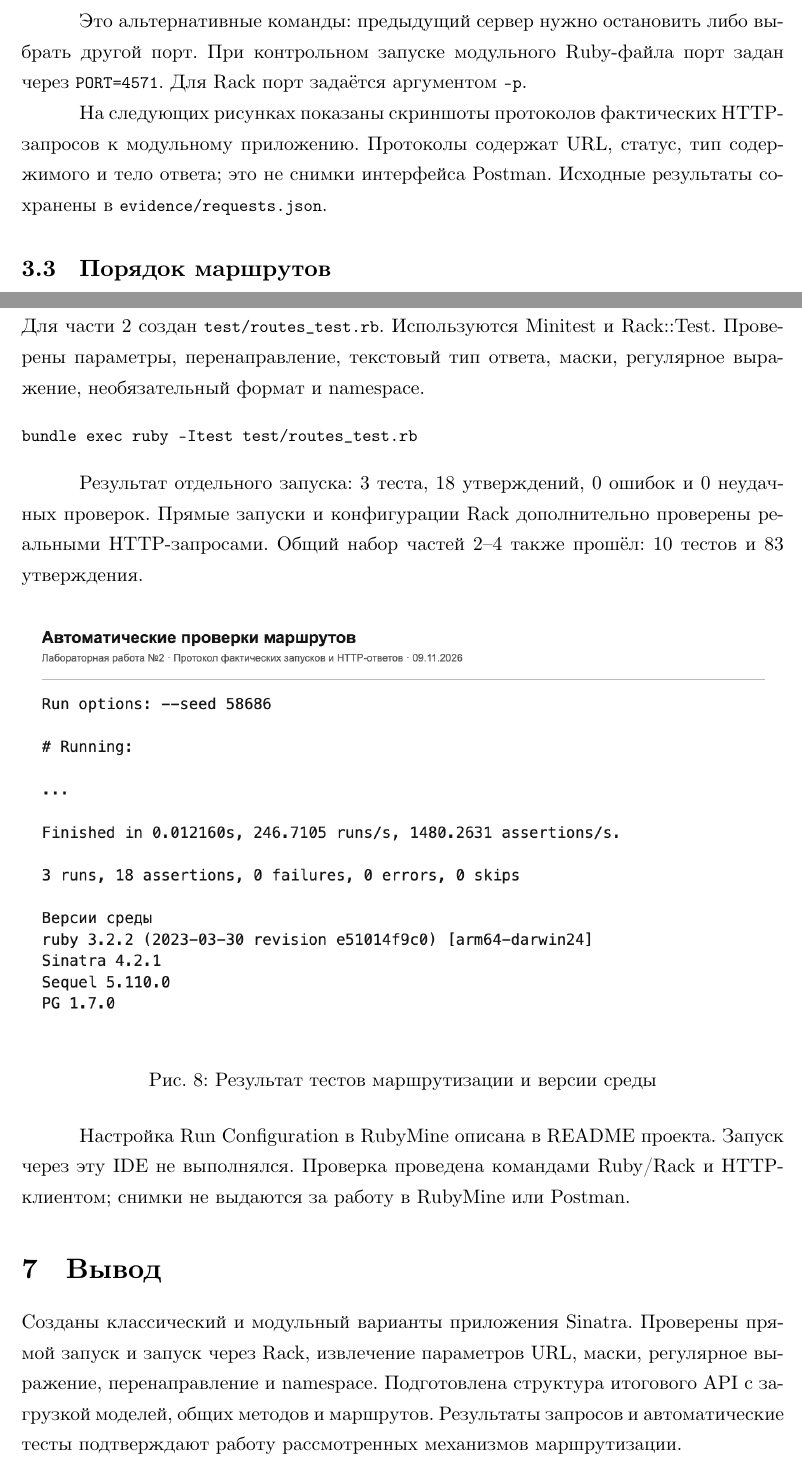
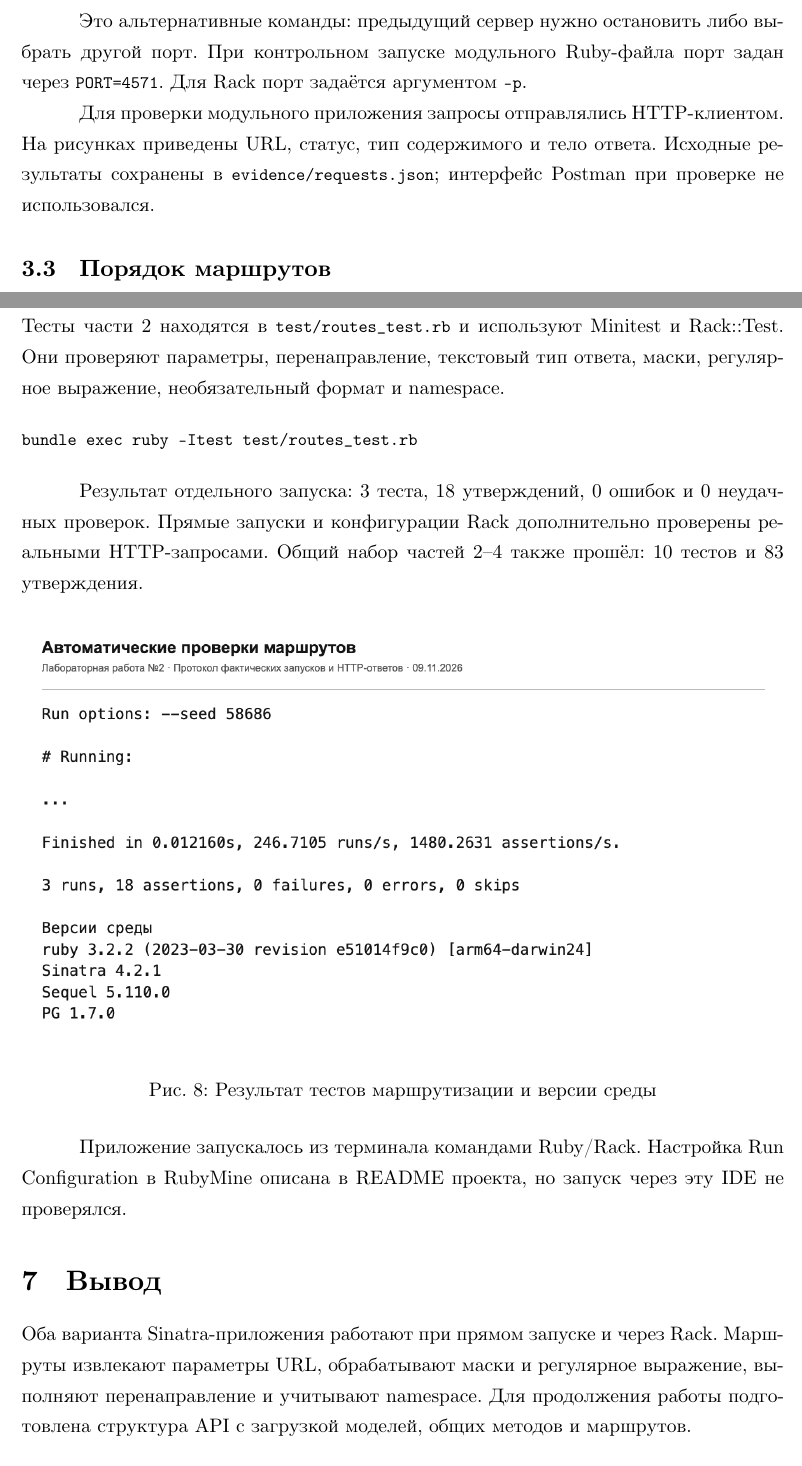
Before and after one commit to kiriklzz/ruby_api_labs, a LaTeX document (otchet/report_lab2_overleaf/main.tex): two parts of pages 4 and 10 of 10, joined at a grey line, cut so that both start at the same text. Compiled offline with XeLaTeX.

Commit message:
поправил текст

```diff
--- a/otchet/report_lab2_overleaf/main.tex
+++ b/otchet/report_lab2_overleaf/main.tex
@@ -141,7 +141,7 @@ bundle exec rackup -p 4567 modular.ru
 
 Это альтернативные команды: предыдущий сервер нужно остановить либо выбрать другой порт. При контрольном запуске модульного Ruby-файла порт задан через \texttt{PORT=4571}. Для Rack порт задаётся аргументом \texttt{-p}.
 
-На следующих рисунках показаны скриншоты протоколов фактических HTTP-запросов к модульному приложению. Протоколы содержат URL, статус, тип содержимого и тело ответа; это не снимки интерфейса Postman. Исходные результаты сохранены в \texttt{evidence/requests.json}.
+Для проверки модульного приложения запросы отправлялись HTTP-клиентом. На рисунках приведены URL, статус, тип содержимого и тело ответа. Исходные результаты сохранены в \texttt{evidence/requests.json}; интерфейс Postman при проверке не использовался.
 
 \subsection{Порядок маршрутов}
 
@@ -196,7 +196,7 @@ bundle exec rackup -p 4567 modular.ru
 \clearpage
 \section{Автоматическая проверка и результаты}
 
-Для части 2 создан \texttt{test/routes\_test.rb}. Используются Minitest и Rack::Test. Проверены параметры, перенаправление, текстовый тип ответа, маски, регулярное выражение, необязательный формат и namespace.
+Тесты части 2 находятся в \texttt{test/routes\_test.rb} и используют Minitest и Rack::Test. Они проверяют параметры, перенаправление, текстовый тип ответа, маски, регулярное выражение, необязательный формат и namespace.
 
 \begin{verbatim}
 bundle exec ruby -Itest test/routes_test.rb
@@ -206,10 +206,10 @@ bundle exec ruby -Itest test/routes_test.rb
 
 \shot{08_tests.png}{Результат тестов маршрутизации и версии среды}{80mm}
 
-Настройка Run Configuration в RubyMine описана в README проекта. Запуск через эту IDE не выполнялся. Проверка проведена командами Ruby/Rack и HTTP-клиентом; снимки не выдаются за работу в RubyMine или Postman.
+Приложение запускалось из терминала командами Ruby/Rack. Настройка Run Configuration в RubyMine описана в README проекта, но запуск через эту IDE не проверялся.
 
 \section{Вывод}
 
-Созданы классический и модульный варианты приложения Sinatra. Проверены прямой запуск и запуск через Rack, извлечение параметров URL, маски, регулярное выражение, перенаправление и namespace. Подготовлена структура итогового API с загрузкой моделей, общих методов и маршрутов. Результаты запросов и автоматические тесты подтверждают работу рассмотренных механизмов маршрутизации.
+Оба варианта Sinatra-приложения работают при прямом запуске и через Rack. Маршруты извлекают параметры URL, обрабатывают маски и регулярное выражение, выполняют перенаправление и учитывают namespace. Для продолжения работы подготовлена структура API с загрузкой моделей, общих методов и маршрутов.
 
 \end{document}
```
Also changed, not shown: otchet/report_lab2.pdf, 1 other file.
